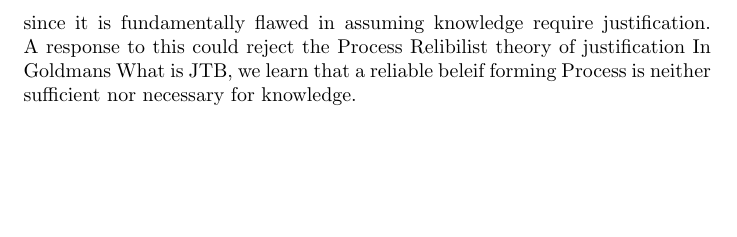
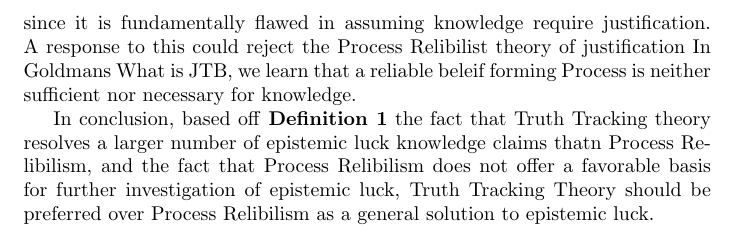
Before and after one commit to ousmane-amadou/documents, a LaTeX document (phl232-final-paper.tex): part of page 4 of 4, cut so that both start at the same text, the shorter picture padded with empty space. Compiled offline with pdfLaTeX.

Commit message:
Added Conclusion coun is at 1374

```diff
--- a/phl232-final-paper.tex
+++ b/phl232-final-paper.tex
@@ -180,4 +180,9 @@ is neither sufficient nor necessary for knowledge.
 % (use lottery paradox)
 %%% Section 5: Conclusion and Final Remarks
 
+In conclusion, based off \textbf{Definition 1} the fact that Truth Tracking theory resolves
+a larger number of epistemic luck knowledge claims thatn Process Relibilism, and the fact
+that Process Relibilism does not offer a favorable basis for further investigation of
+epistemic luck, Truth Tracking Theory should be preferred over Process Relibilism
+as a general solution to epistemic luck.
 \end{document}
```
Also changed, not shown: phl232-final-paper.pdf.
